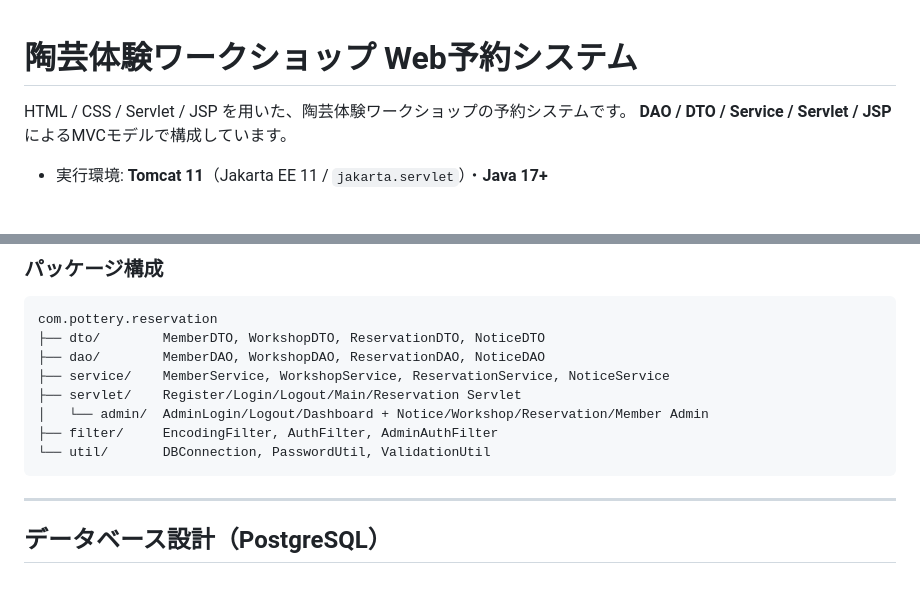
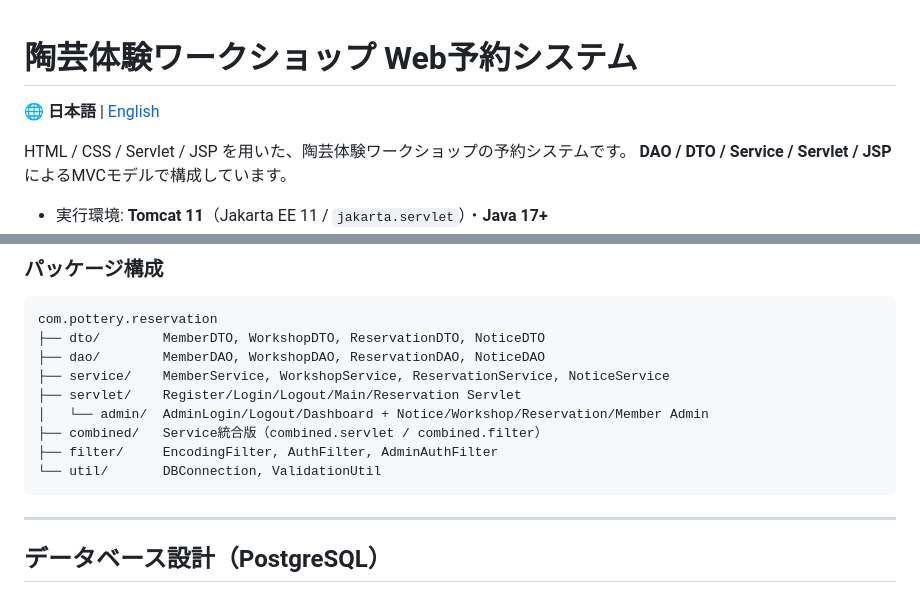
Before and after one commit to chumnoir/reservation-project, a Markdown page: README.md, 2 parts joined by grey strips. Rendered like a GitHub page; blank space fills up the shorter version.

````diff
--- a/README.md
+++ b/README.md
@@ -1,4 +1,6 @@
 # 陶芸体験ワークショップ Web予約システム
+
+🌐 **日本語** | [English](README.en.md)
 
 HTML / CSS / Servlet / JSP を用いた、陶芸体験ワークショップの予約システムです。
 **DAO / DTO / Service / Servlet / JSP** によるMVCモデルで構成しています。
@@ -79,8 +81,9 @@ com.pottery.reservation
 ├── service/    MemberService, WorkshopService, ReservationService, NoticeService
 ├── servlet/    Register/Login/Logout/Main/Reservation Servlet
 │   └── admin/  AdminLogin/Logout/Dashboard + Notice/Workshop/Reservation/Member Admin
+├── combined/   Service統合版（combined.servlet / combined.filter）
 ├── filter/     EncodingFilter, AuthFilter, AdminAuthFilter
-└── util/       DBConnection, PasswordUtil, ValidationUtil
+└── util/       DBConnection, ValidationUtil
 ```
 
 ---
````
Also changed, not shown: README.en.md (added, +236 -0 lines).
